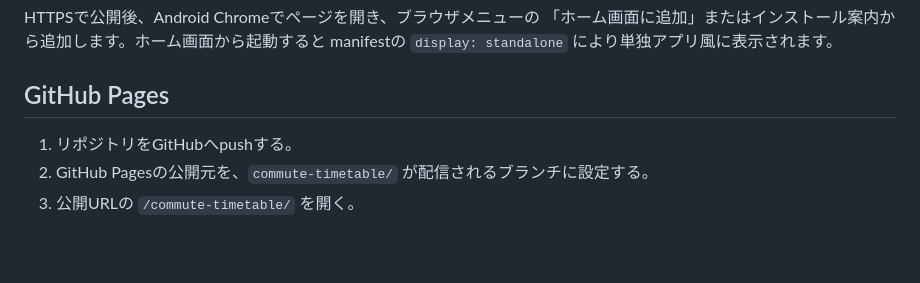
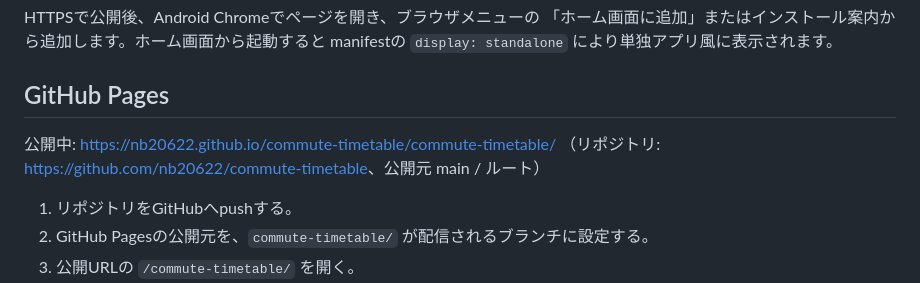
Before and after one commit to nb20622/commute-timetable, a Markdown page: README.md, the part around the change. Drawn GitHub-style; blank space fills up the shorter version.

Commit message:
docs: 公開中のGitHub Pages URLをREADMEに追記

```diff
--- a/README.md
+++ b/README.md
@@ -56,6 +56,9 @@ manifestの `display: standalone` により単独アプリ風に表示されま
 
 ## GitHub Pages
 
+公開中: <https://nb20622.github.io/commute-timetable/commute-timetable/>
+（リポジトリ: <https://github.com/nb20622/commute-timetable>、公開元 main / ルート）
+
 1. リポジトリをGitHubへpushする。
 2. GitHub Pagesの公開元を、`commute-timetable/` が配信されるブランチに設定する。
 3. 公開URLの `/commute-timetable/` を開く。
```
